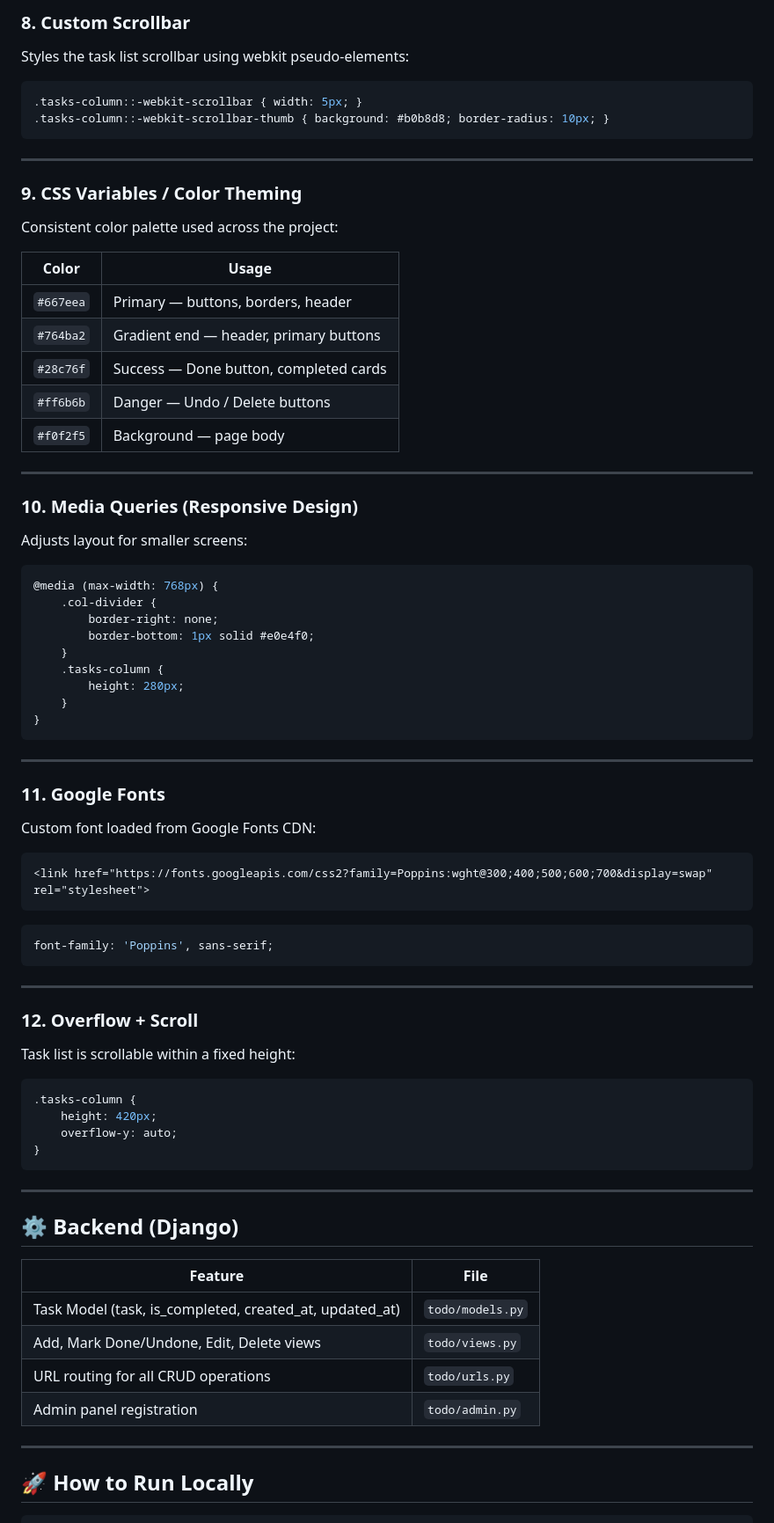
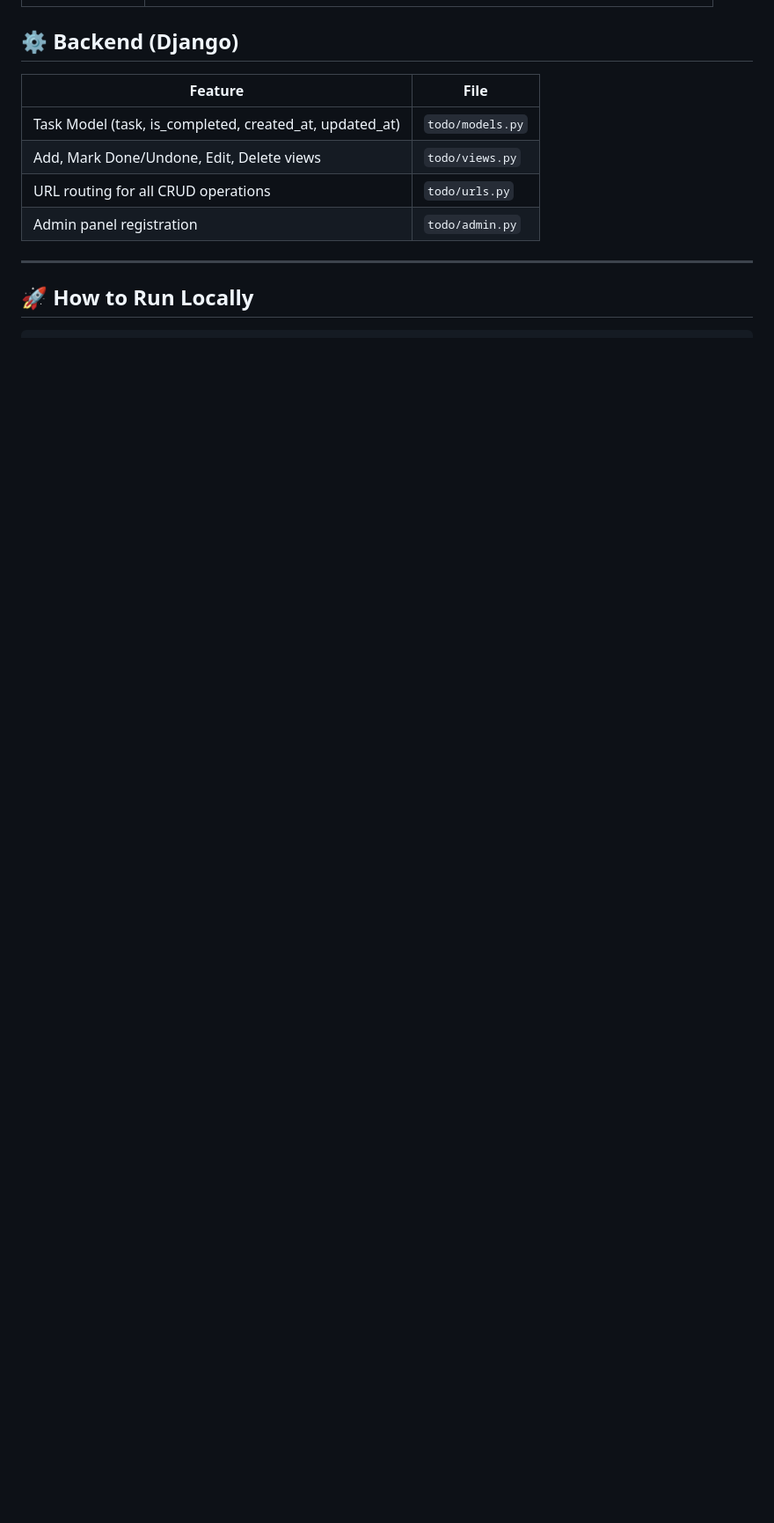
Before and after one commit to govindsarang/ToDo, a Markdown page: README.md, the part around one of its changes. Shown at 88% size. Rendered like a GitHub page; blank space fills up the shorter version.

Commit message:
Revise README for clarity and conciseness
Updated project overview and removed detailed CSS concepts section.

````diff
--- a/README.md
+++ b/README.md
@@ -150,62 +69,3 @@ Keeps the Add Task bar pinned to the bottom of the screen:
-### 8. Custom Scrollbar
-Styles the task list scrollbar using webkit pseudo-elements:
-```css
-.tasks-column::-webkit-scrollbar { width: 5px; }
-.tasks-column::-webkit-scrollbar-thumb { background: #b0b8d8; border-radius: 10px; }
-```
-
----
-
-### 9. CSS Variables / Color Theming
-Consistent color palette used across the project:
-
-| Color | Usage |
-|---|---|
-| `#667eea` | Primary — buttons, borders, header |
-| `#764ba2` | Gradient end — header, primary buttons |
-| `#28c76f` | Success — Done button, completed cards |
-| `#ff6b6b` | Danger — Undo / Delete buttons |
-| `#f0f2f5` | Background — page body |
-
----
-
-### 10. Media Queries (Responsive Design)
-Adjusts layout for smaller screens:
-```css
-@media (max-width: 768px) {
-    .col-divider {
-        border-right: none;
-        border-bottom: 1px solid #e0e4f0;
-    }
-    .tasks-column {
-        height: 280px;
-    }
-}
-```
-
----
-
-### 11. Google Fonts
-Custom font loaded from Google Fonts CDN:
-```html
-<link href="https://fonts.googleapis.com/css2?family=Poppins:wght@300;400;500;600;700&display=swap" rel="stylesheet">
-```
-```css
-font-family: 'Poppins', sans-serif;
-```
-
----
-
-### 12. Overflow + Scroll
-Task list is scrollable within a fixed height:
-```css
-.tasks-column {
-    height: 420px;
-    overflow-y: auto;
-}
-```
-
----
 
 ## ⚙️ Backend (Django)
 
````
Also changed, not shown: other parts of README.md (+7 -88 lines).
